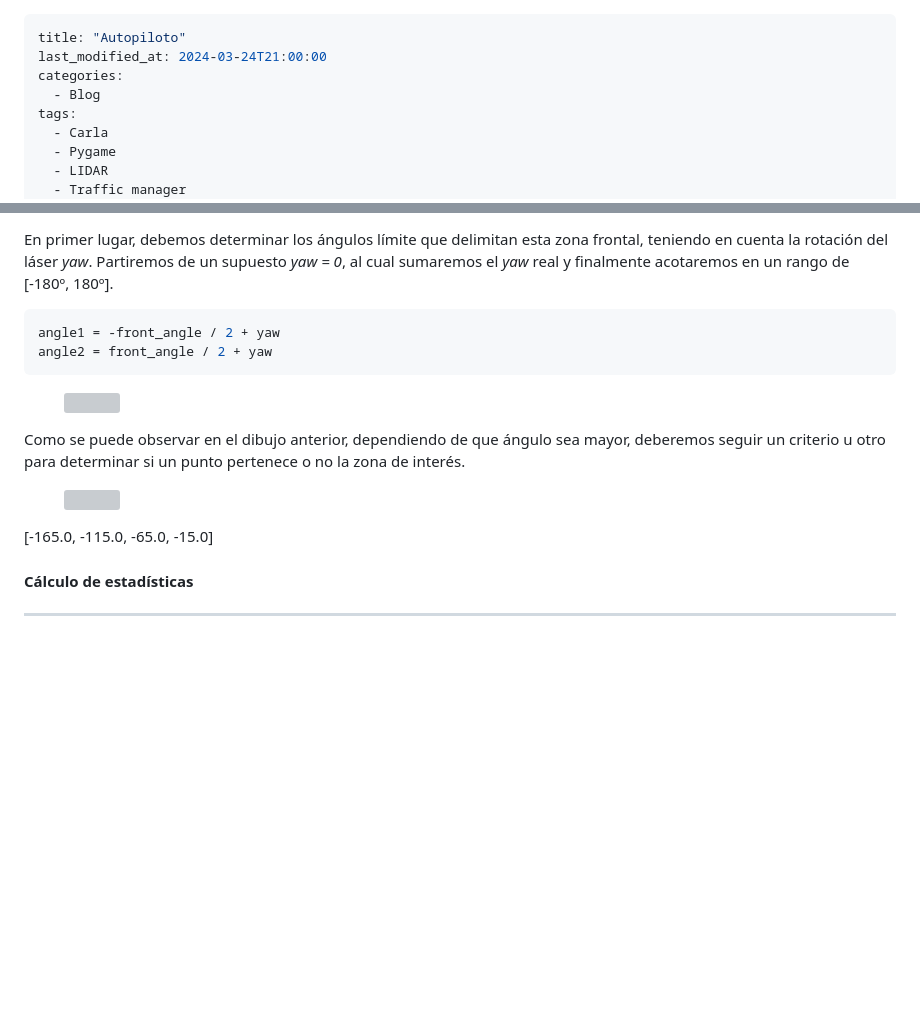
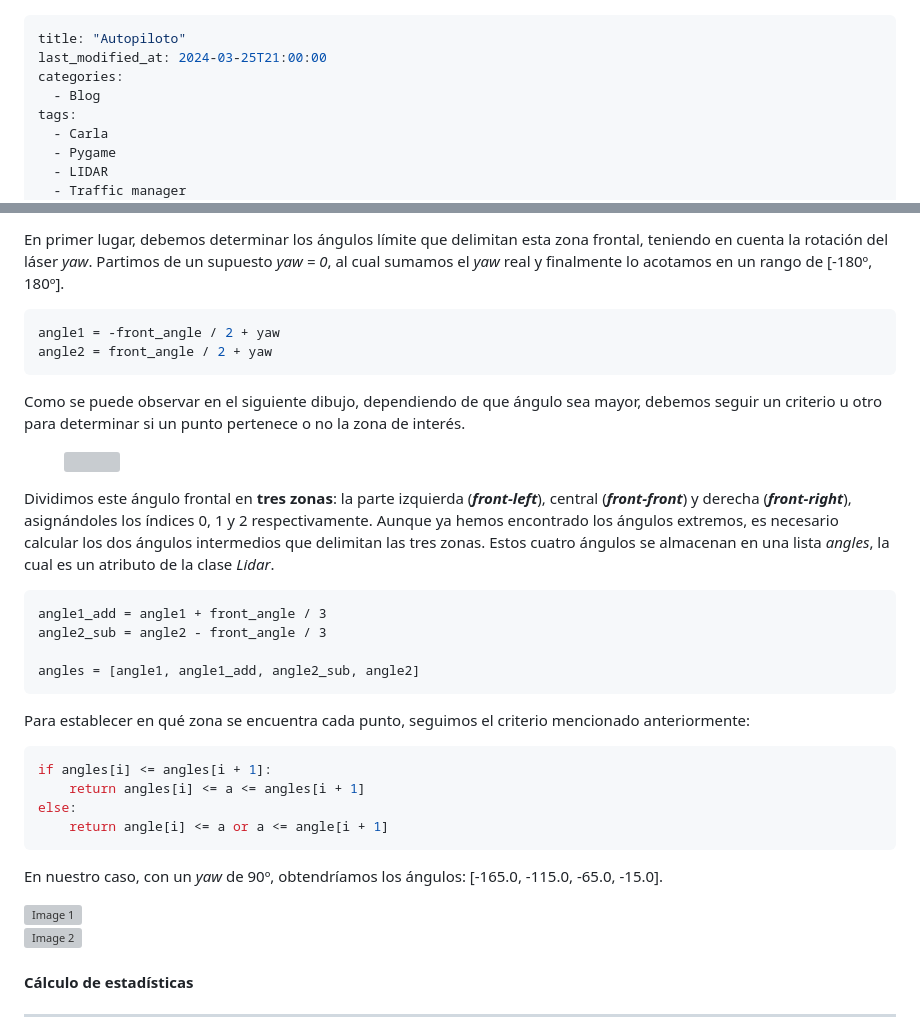
Before and after one commit to RoboticsLabURJC/2024-tfg-lara-poves, a Markdown page: docs/_posts/2024-03-13-Autopilot.md, 2 parts joined by grey strips. Rendered like a GitHub page; blank space fills up the shorter version; grey boxes are pictures that could not be loaded.

Commit message:
blog 3 zones

````diff
--- a/docs/_posts/2024-03-13-Autopilot.md
+++ b/docs/_posts/2024-03-13-Autopilot.md
@@ -1,6 +1,6 @@
 ---
 title: "Autopiloto"
-last_modified_at: 2024-03-24T21:00:00
+last_modified_at: 2024-03-25T21:00:00
 categories:
   - Blog
 tags:
@@ -65,7 +68,9 @@ Con el fin de realizar adelantamientos, nos enfocaremos en la detección de obst
 
-En primer lugar, debemos determinar los ángulos límite que delimitan esta zona frontal, teniendo en cuenta la rotación del láser *yaw*. Partiremos de un supuesto *yaw = 0*, al cual sumaremos el *yaw* real y finalmente acotaremos en un rango de [-180º, 180º].
+En primer lugar, debemos determinar los ángulos límite que delimitan esta zona frontal, teniendo en cuenta la rotación del láser *yaw*. Partimos de un supuesto *yaw = 0*, al cual sumamos el *yaw* real y finalmente lo acotamos en un rango de [-180º, 180º].
 ```python
 angle1 = -front_angle / 2 + yaw
 angle2 = front_angle / 2 + yaw
 ```
+
+Como se puede observar en el siguiente dibujo, dependiendo de que ángulo sea mayor, debemos seguir un criterio u otro para determinar si un punto pertenece o no la zona de interés.
 <figure class="align-center" style="max-width: 100%">
@@ -73,12 +78,29 @@ angle2 = front_angle / 2 + yaw
 </figure>
 
-Como se puede observar en el dibujo anterior, dependiendo de que ángulo sea mayor, deberemos seguir un criterio u otro para determinar si un punto pertenece o no la zona de interés.
-<figure class="align-center" style="max-width: 75%">
-  <img src="{{ site.url }}{{ site.baseurl }}/images/autopilot/front_angle.png" alt="">
-</figure>
+Dividimos este ángulo frontal en **tres zonas**: la parte izquierda (***front-left***), central (***front-front***) y derecha (***front-right***), asignándoles los índices 0, 1 y 2 respectivamente. Aunque ya hemos encontrado los ángulos extremos, es necesario calcular los dos ángulos intermedios que delimitan las tres zonas. Estos cuatro ángulos se almacenan en una lista *angles*, la cual es un atributo de la clase *Lidar*.
+```
+angle1_add = angle1 + front_angle / 3
+angle2_sub = angle2 - front_angle / 3
 
+angles = [angle1, angle1_add, angle2_sub, angle2]
+```
+Para establecer en qué zona se encuentra cada punto, seguimos el criterio mencionado anteriormente:
+```python
+if angles[i] <= angles[i + 1]:
+    return angles[i] <= a <= angles[i + 1]
+else:
+    return angle[i] <= a or a <= angle[i + 1]
+```
 
-[-165.0, -115.0, -65.0, -15.0]
+En nuestro caso, con un *yaw* de 90º, obtendríamos los ángulos: [-165.0, -115.0, -65.0, -15.0].
+<div class="image-container">
+  <div class="image-wrapper">
+    <img src="{{ site.url }}{{ site.baseurl }}/images/autopilot/three_zones_color.png" alt="Image 1">
+  </div>
+  <div class="image-wrapper">
+    <img src="{{ site.url }}{{ site.baseurl }}/images/autopilot/three_zones.png" alt="Image 2">
+  </div>
+</div>
 
 #### Cálculo de estadísticas
 ---
````
Also changed, not shown: other parts of docs/_posts/2024-03-13-Autopilot.md (+5 -2 lines).
